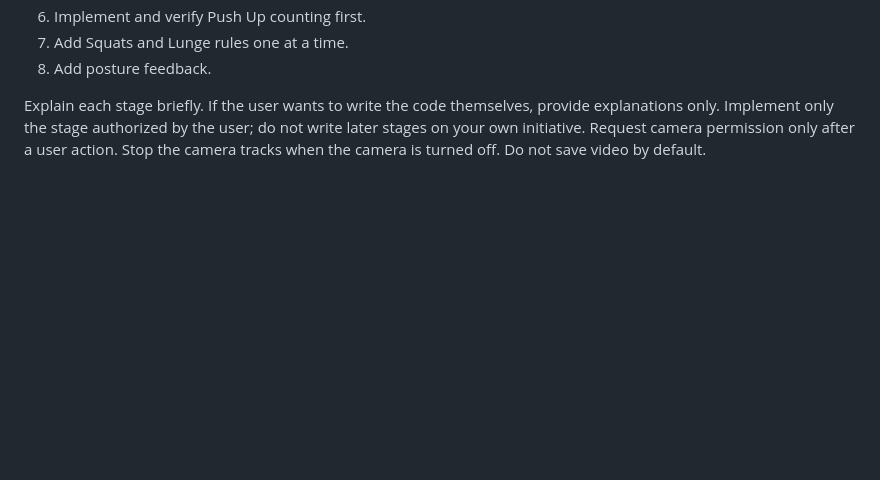
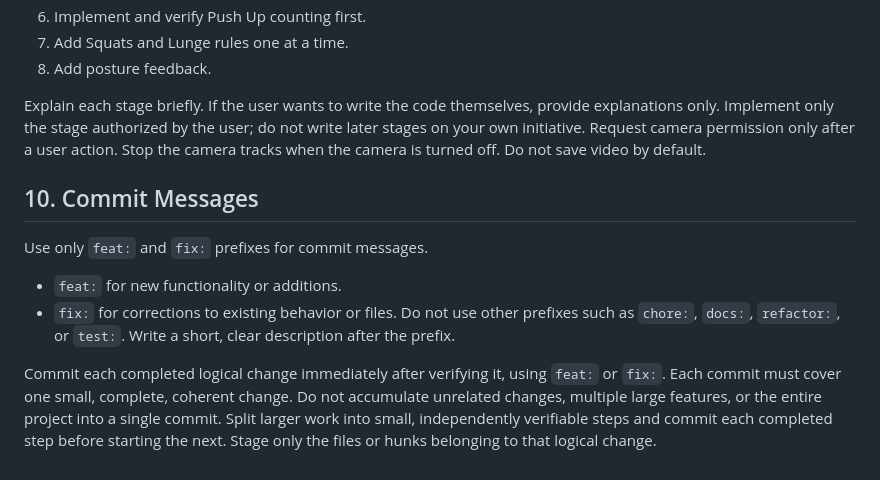
Before and after one commit to mukhammaddiyor01/coach-app, a Markdown page: AGENTS.md, the part around the change. Rendered like a GitHub page; blank space fills up the shorter version.

Commit message:
feat: define commit prefixes and incremental commit rules

```diff
--- a/AGENTS.md
+++ b/AGENTS.md
@@ -165,3 +165,18 @@ provide explanations only. Implement only the stage authorized by the user;
 do not write later stages on your own initiative.
 Request camera permission only after a user action. Stop the camera tracks
 when the camera is turned off. Do not save video by default.
+
+## 10. Commit Messages
+
+Use only `feat:` and `fix:` prefixes for commit messages.
+- `feat:` for new functionality or additions.
+- `fix:` for corrections to existing behavior or files.
+Do not use other prefixes such as `chore:`, `docs:`, `refactor:`, or `test:`.
+Write a short, clear description after the prefix.
+
+Commit each completed logical change immediately after verifying it, using
+`feat:` or `fix:`. Each commit must cover one small, complete, coherent change.
+Do not accumulate unrelated changes, multiple large features, or the entire
+project into a single commit. Split larger work into small, independently
+verifiable steps and commit each completed step before starting the next.
+Stage only the files or hunks belonging to that logical change.
```
